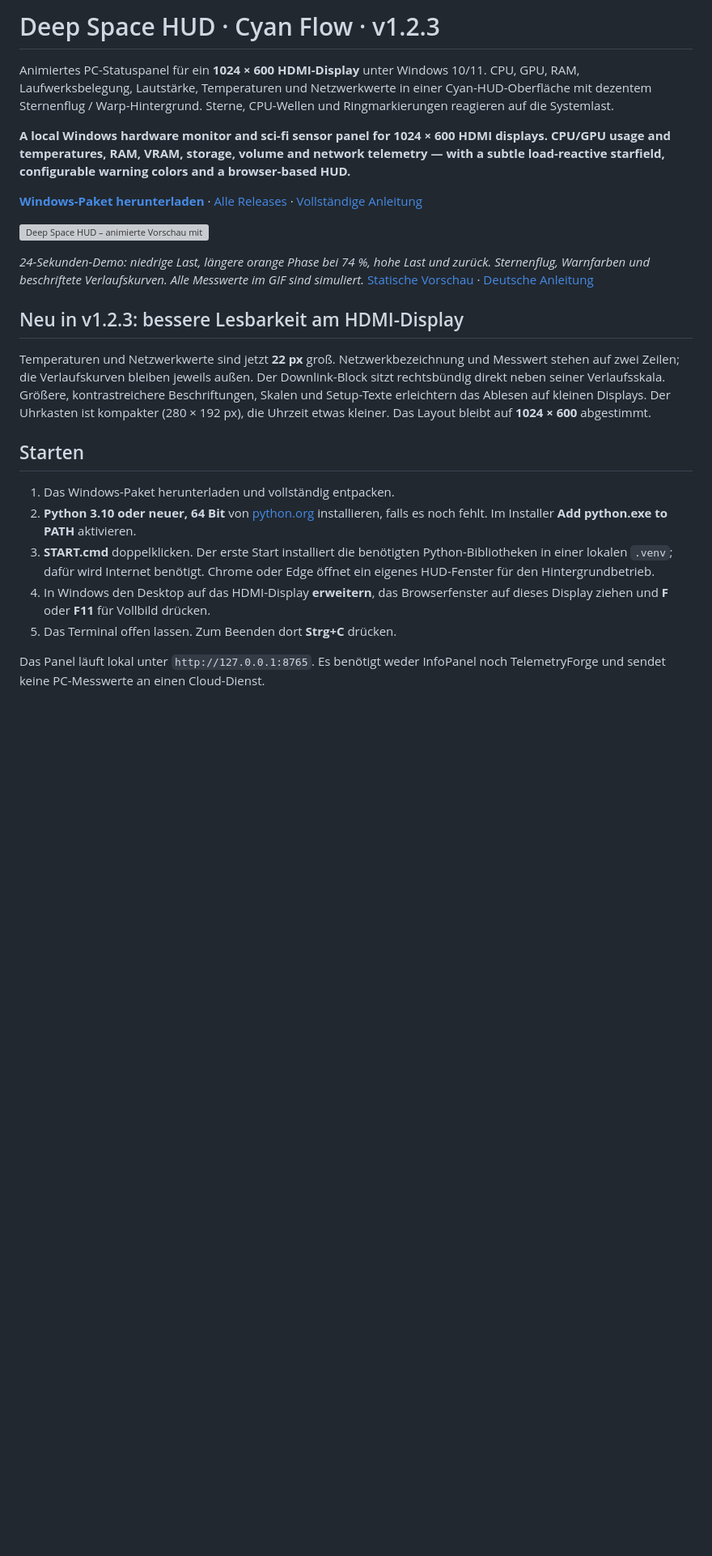
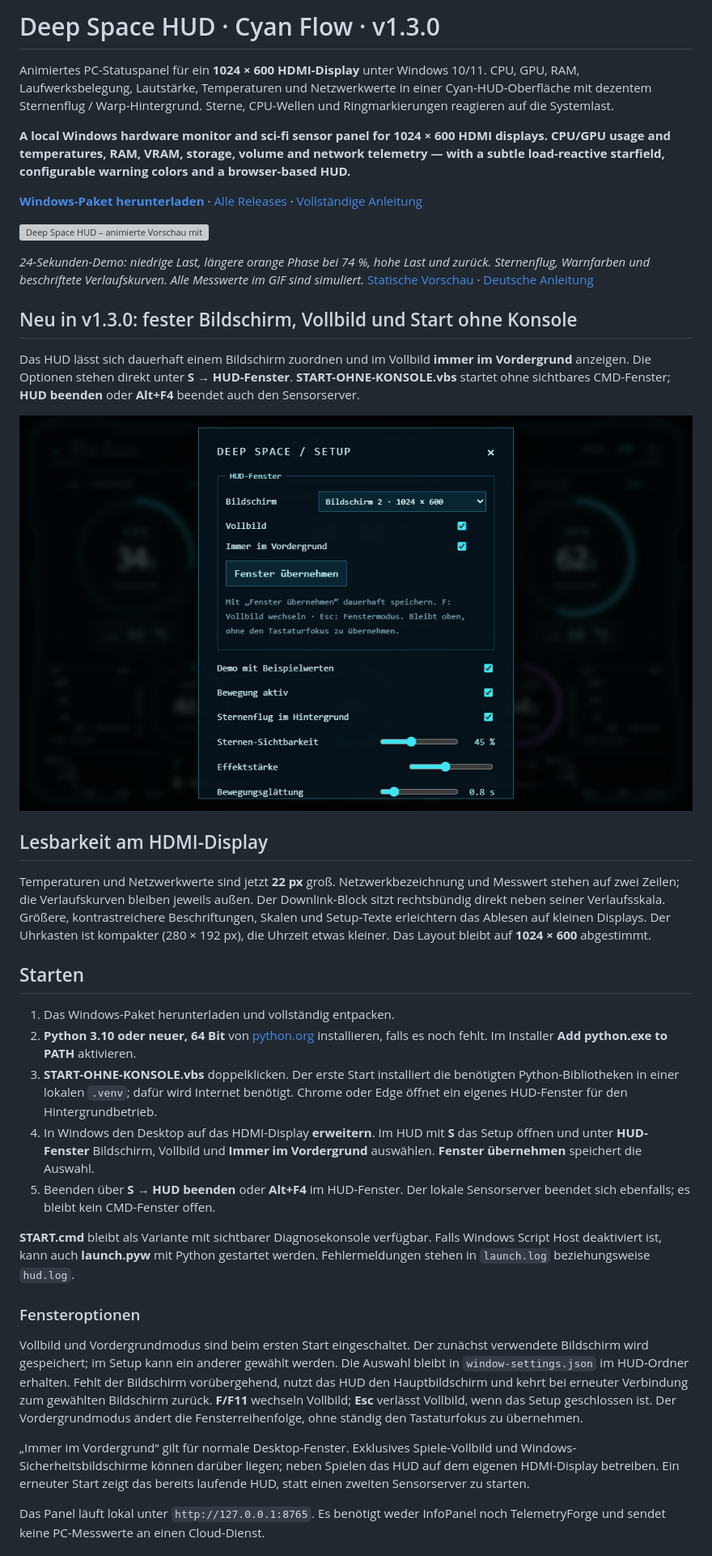
Before and after one commit to JobbeDeluxe/deep-space-hud, a Markdown page: README.md, the part around one of its changes. Shown at 81% size. Rendered like a GitHub page; pictures changed too: assets/hud-window-setup.png (added); blank space fills up the shorter version; grey boxes are pictures that could not be loaded.

Commit message:
Release v1.3.0: persistent display, fullscreen, topmost and console-free launcher

```diff
--- a/README.md
+++ b/README.md
@@ -1,4 +1,4 @@
-# Deep Space HUD · Cyan Flow · v1.2.3
+# Deep Space HUD · Cyan Flow · v1.3.0
 
 Animiertes PC-Statuspanel für ein **1024 × 600 HDMI-Display** unter Windows 10/11.
 CPU, GPU, RAM, Laufwerksbelegung, Lautstärke, Temperaturen und Netzwerkwerte in
@@ -21,7 +21,16 @@ und zurück. Sternenflug, Warnfarben und beschriftete Verlaufskurven.
 Alle Messwerte im GIF sind simuliert.*
 [Statische Vorschau](VORSCHAU-DEMO.png) · [Deutsche Anleitung](LIESMICH.md)
 
-## Neu in v1.2.3: bessere Lesbarkeit am HDMI-Display
+## Neu in v1.3.0: fester Bildschirm, Vollbild und Start ohne Konsole
+
+Das HUD lässt sich dauerhaft einem Bildschirm zuordnen und im Vollbild
+**immer im Vordergrund** anzeigen. Die Optionen stehen direkt unter
+**S → HUD-Fenster**. **START-OHNE-KONSOLE.vbs** startet ohne sichtbares CMD-Fenster;
+**HUD beenden** oder **Alt+F4** beendet auch den Sensorserver.
+
+![Fensteroptionen im HUD-Setup mit simulierten Demowerten](assets/hud-window-setup.png)
+
+## Lesbarkeit am HDMI-Display
 
 Temperaturen und Netzwerkwerte sind jetzt **22 px** groß. Netzwerkbezeichnung
 und Messwert stehen auf zwei Zeilen; die Verlaufskurven bleiben jeweils außen.
@@ -35,12 +44,33 @@ die Uhrzeit etwas kleiner. Das Layout bleibt auf **1024 × 600** abgestimmt.
 1. Das Windows-Paket herunterladen und vollständig entpacken.
 2. **Python 3.10 oder neuer, 64 Bit** von [python.org](https://www.python.org/downloads/windows/)
    installieren, falls es noch fehlt. Im Installer **Add python.exe to PATH** aktivieren.
-3. **START.cmd** doppelklicken. Der erste Start installiert die benötigten
+3. **START-OHNE-KONSOLE.vbs** doppelklicken. Der erste Start installiert die benötigten
    Python-Bibliotheken in einer lokalen `.venv`; dafür wird Internet benötigt.
    Chrome oder Edge öffnet ein eigenes HUD-Fenster für den Hintergrundbetrieb.
-4. In Windows den Desktop auf das HDMI-Display **erweitern**, das Browserfenster
-   auf dieses Display ziehen und **F** oder **F11** für Vollbild drücken.
-5. Das Terminal offen lassen. Zum Beenden dort **Strg+C** drücken.
+4. In Windows den Desktop auf das HDMI-Display **erweitern**. Im HUD mit **S**
+   das Setup öffnen und unter **HUD-Fenster** Bildschirm, Vollbild und
+   **Immer im Vordergrund** auswählen. **Fenster übernehmen** speichert die Auswahl.
+5. Beenden über **S → HUD beenden** oder **Alt+F4** im HUD-Fenster. Der lokale
+   Sensorserver beendet sich ebenfalls; es bleibt kein CMD-Fenster offen.
+
+**START.cmd** bleibt als Variante mit sichtbarer Diagnosekonsole verfügbar.
+Falls Windows Script Host deaktiviert ist, kann auch **launch.pyw** mit Python
+gestartet werden. Fehlermeldungen stehen in `launch.log` beziehungsweise `hud.log`.
+
+### Fensteroptionen
+
+Vollbild und Vordergrundmodus sind beim ersten Start eingeschaltet. Der zunächst
+verwendete Bildschirm wird gespeichert; im Setup kann ein anderer gewählt werden.
+Die Auswahl bleibt in `window-settings.json` im HUD-Ordner erhalten. Fehlt der
+Bildschirm vorübergehend, nutzt das HUD den Hauptbildschirm und kehrt bei erneuter
+Verbindung zum gewählten Bildschirm zurück. **F/F11** wechseln Vollbild; **Esc**
+verlässt Vollbild, wenn das Setup geschlossen ist. Der Vordergrundmodus ändert
+die Fensterreihenfolge, ohne ständig den Tastaturfokus zu übernehmen.
+
+„Immer im Vordergrund“ gilt für normale Desktop-Fenster. Exklusives Spiele-Vollbild
+und Windows-Sicherheitsbildschirme können darüber liegen; neben Spielen das HUD
+auf dem eigenen HDMI-Display betreiben. Ein erneuter Start zeigt das bereits
+laufende HUD, statt einen zweiten Sensorserver zu starten.
 
 Das Panel läuft lokal unter `http://127.0.0.1:8765`. Es benötigt weder InfoPanel
 noch TelemetryForge und sendet keine PC-Messwerte an einen Cloud-Dienst.
```
Also changed, not shown: other parts of README.md (+3 -3 lines), CHANGELOG.md (+10 -0 lines), LIESMICH.md (+30 -16 lines), 13 other files.
